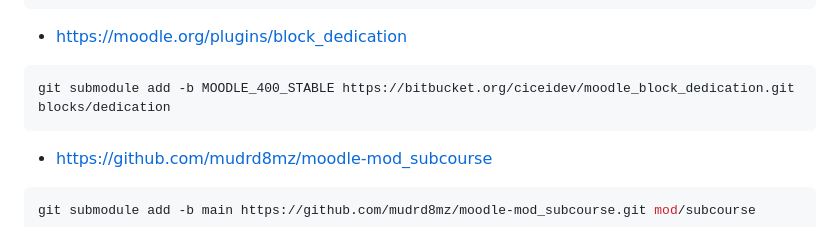
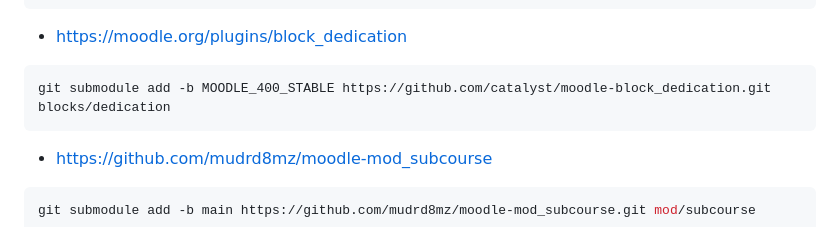
Before and after one commit to AdrianoRuseler/moodle400-plugins, a Markdown page: README.md, the part around the change. Rendered like a GitHub page.

````diff
--- a/README.md
+++ b/README.md
@@ -126,7 +126,7 @@ git submodule add -b main https://github.com/moodleou/moodle-qtype_combined.git
 ```
 - https://moodle.org/plugins/block_dedication
 ```bash
-git submodule add -b MOODLE_400_STABLE https://bitbucket.org/ciceidev/moodle_block_dedication.git blocks/dedication
+git submodule add -b MOODLE_400_STABLE https://github.com/catalyst/moodle-block_dedication.git blocks/dedication
 ```
 
 - https://github.com/mudrd8mz/moodle-mod_subcourse
````
